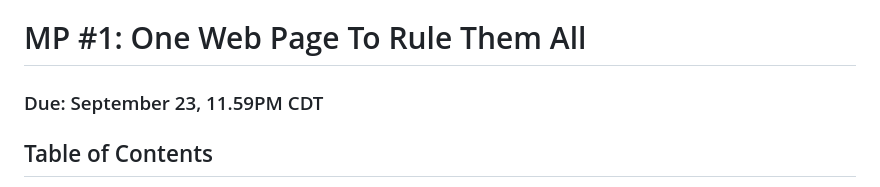
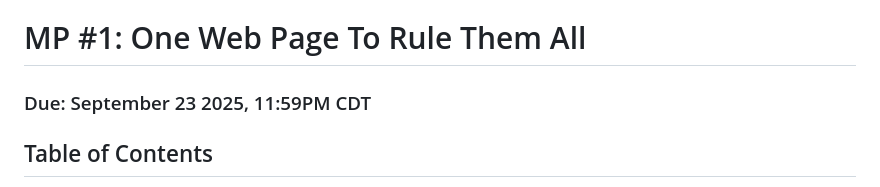
Before and after one commit to Yvonnezhang924/mp1, a Markdown page: README.md, the part around the change. Rendered like a GitHub page.

```diff
--- a/README.md
+++ b/README.md
@@ -1,5 +1,5 @@
 # MP #1: One Web Page To Rule Them All
-### Due: September 23, 11.59PM CDT
+### Due: September 23 2025, 11:59PM CDT
 
 ## Table of Contents
 1. [Assignment](#assignment)
```
